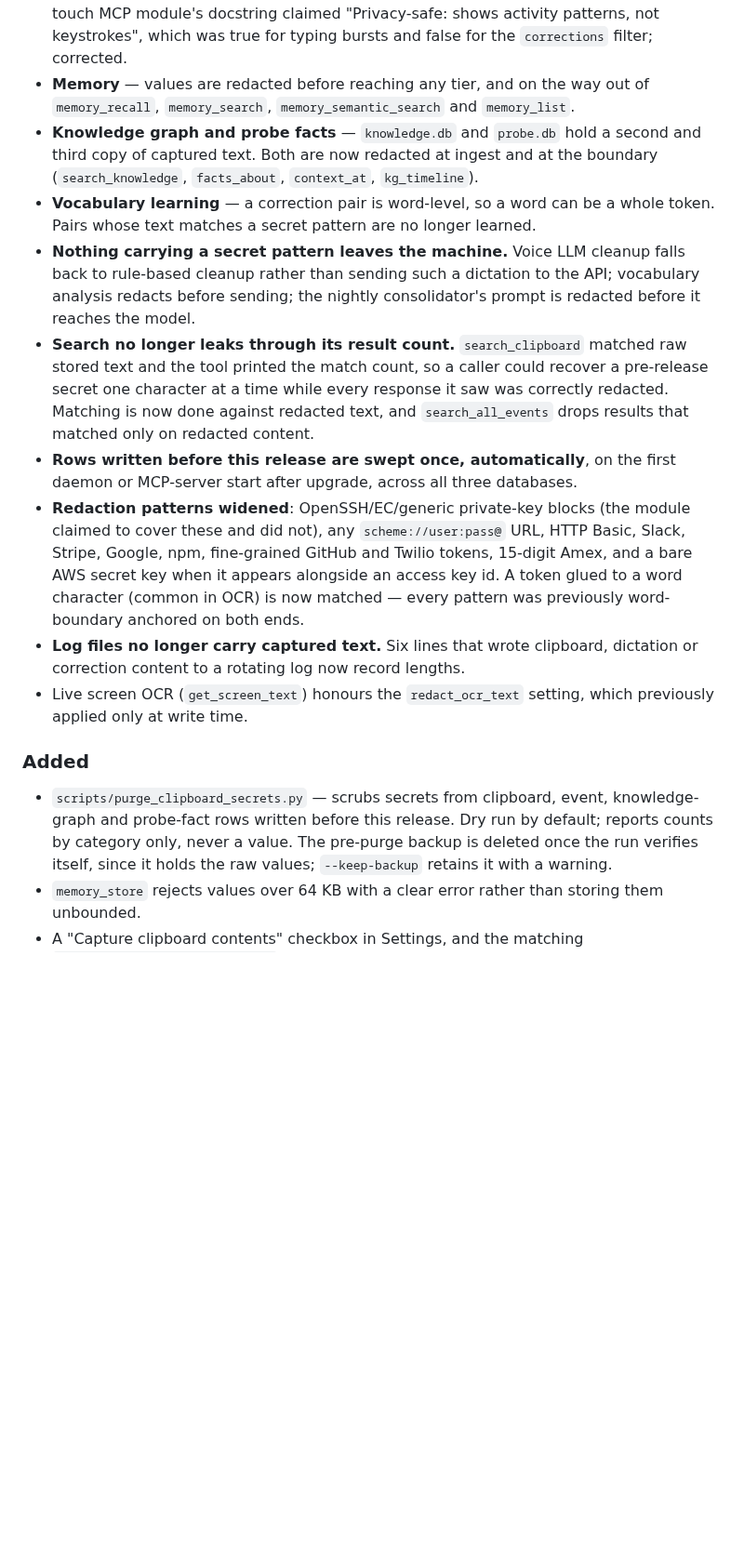
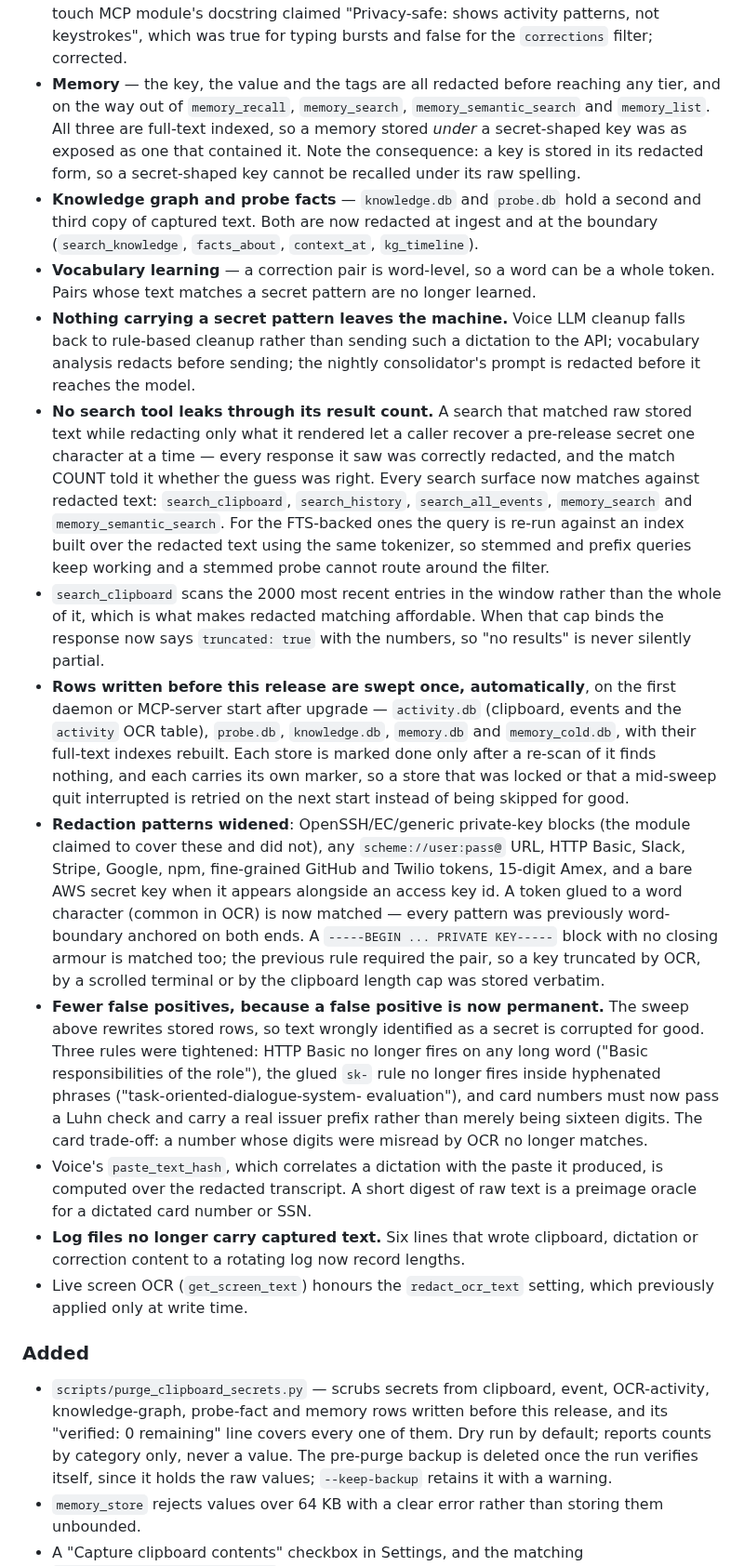
Before and after one commit to ContextPulse/contextpulse, a Markdown page: CHANGELOG.md, the part around the change. Shown at 93% size. Drawn GitHub-style; blank space fills up the shorter version.

Commit message:
docs(changelog): narrow the three overstated 0.1.1 claims to what is true
The reviewer flagged three claims the diff did not support. All three are
now true, and the entries say what makes them true rather than asserting
more broadly.

1. "Search no longer leaks through its result count" was false for
   search_history and memory_search. The bullet now names every search
   surface it covers -- search_clipboard, search_history, search_all_events,
   memory_search, memory_semantic_search -- and says how the FTS-backed ones
   do it, since a stemmed probe routed around the first filter.

2. "swept ... across all three databases" described two tables of one
   database plus two derived stores, missed `activity` and both memory
   databases, and did not retry a failed store. The bullet now lists the
   five databases by name and states the per-store marker and the re-scan
   that has to pass before one is written.

3. "search_all_events drops results that matched only on redacted content"
   was true but incomplete; it is folded into the first bullet with the
   tokenizer detail that makes it hold.

Three additions for things the release does that it did not claim: the
unterminated private-key block, the three tightened false-positive rules
with the OCR card trade-off named, and the redacted paste_text_hash. The
memory bullet now covers key and tags and states the consequence a user
will actually hit -- a secret-shaped key cannot be recalled under its raw
spelling. The purge-script entry lists the stores its "verified" line now
covers.

Verified against the code, not from memory: every tool named above is in
this branch's tests, and the scan-cap sentence matches the string the tool
emits.
  ruff check over the CI scope (7 src trees) -> All checks passed
  pytest packages/ --ignore=packages/agent -> 1906 passed, 12 skipped

Claude-Session: https://claude.ai/code/session_01LJD49gGRttfKx1BXBdgBMD

```diff
--- a/CHANGELOG.md
+++ b/CHANGELOG.md
@@ -26,9 +26,12 @@ present in voice, touch, memory and the two derived stores.
   boundary. The touch MCP module's docstring claimed "Privacy-safe: shows
   activity patterns, not keystrokes", which was true for typing bursts and
   false for the `corrections` filter; corrected.
-- **Memory** — values are redacted before reaching any tier, and on the way out
-  of `memory_recall`, `memory_search`, `memory_semantic_search` and
-  `memory_list`.
+- **Memory** — the key, the value and the tags are all redacted before reaching
+  any tier, and on the way out of `memory_recall`, `memory_search`,
+  `memory_semantic_search` and `memory_list`. All three are full-text indexed,
+  so a memory stored *under* a secret-shaped key was as exposed as one that
+  contained it. Note the consequence: a key is stored in its redacted form, so
+  a secret-shaped key cannot be recalled under its raw spelling.
 - **Knowledge graph and probe facts** — `knowledge.db` and `probe.db` hold a
   second and third copy of captured text. Both are now redacted at ingest and
   at the boundary (`search_knowledge`, `facts_about`, `context_at`,
@@ -39,20 +42,47 @@ present in voice, touch, memory and the two derived stores.
   falls back to rule-based cleanup rather than sending such a dictation to the
   API; vocabulary analysis redacts before sending; the nightly consolidator's
   prompt is redacted before it reaches the model.
-- **Search no longer leaks through its result count.** `search_clipboard`
-  matched raw stored text and the tool printed the match count, so a caller
-  could recover a pre-release secret one character at a time while every
-  response it saw was correctly redacted. Matching is now done against redacted
-  text, and `search_all_events` drops results that matched only on redacted
-  content.
+- **No search tool leaks through its result count.** A search that matched raw
+  stored text while redacting only what it rendered let a caller recover a
+  pre-release secret one character at a time — every response it saw was
+  correctly redacted, and the match COUNT told it whether the guess was right.
+  Every search surface now matches against redacted text: `search_clipboard`,
+  `search_history`, `search_all_events`, `memory_search` and
+  `memory_semantic_search`. For the FTS-backed ones the query is re-run against
+  an index built over the redacted text using the same tokenizer, so stemmed
+  and prefix queries keep working and a stemmed probe cannot route around the
+  filter.
+- `search_clipboard` scans the 2000 most recent entries in the window rather
+  than the whole of it, which is what makes redacted matching affordable. When
+  that cap binds the response now says `truncated: true` with the numbers, so
+  "no results" is never silently partial.
 - **Rows written before this release are swept once, automatically**, on the
-  first daemon or MCP-server start after upgrade, across all three databases.
+  first daemon or MCP-server start after upgrade — `activity.db` (clipboard,
+  events and the `activity` OCR table), `probe.db`, `knowledge.db`, `memory.db`
+  and `memory_cold.db`, with their full-text indexes rebuilt. Each store is
+  marked done only after a re-scan of it finds nothing, and each carries its own
+  marker, so a store that was locked or that a mid-sweep quit interrupted is
+  retried on the next start instead of being skipped for good.
 - **Redaction patterns widened**: OpenSSH/EC/generic private-key blocks (the
   module claimed to cover these and did not), any `scheme://user:pass@` URL,
   HTTP Basic, Slack, Stripe, Google, npm, fine-grained GitHub and Twilio
   tokens, 15-digit Amex, and a bare AWS secret key when it appears alongside an
   access key id. A token glued to a word character (common in OCR) is now
   matched — every pattern was previously word-boundary anchored on both ends.
+  A `-----BEGIN ... PRIVATE KEY-----` block with no closing armour is matched
+  too; the previous rule required the pair, so a key truncated by OCR, by a
+  scrolled terminal or by the clipboard length cap was stored verbatim.
+- **Fewer false positives, because a false positive is now permanent.** The
+  sweep above rewrites stored rows, so text wrongly identified as a secret is
+  corrupted for good. Three rules were tightened: HTTP Basic no longer fires on
+  any long word ("Basic responsibilities of the role"), the glued `sk-` rule no
+  longer fires inside hyphenated phrases ("task-oriented-dialogue-system-
+  evaluation"), and card numbers must now pass a Luhn check and carry a real
+  issuer prefix rather than merely being sixteen digits. The card trade-off:
+  a number whose digits were misread by OCR no longer matches.
+- Voice's `paste_text_hash`, which correlates a dictation with the paste it
+  produced, is computed over the redacted transcript. A short digest of raw
+  text is a preimage oracle for a dictated card number or SSN.
 - **Log files no longer carry captured text.** Six lines that wrote clipboard,
   dictation or correction content to a rotating log now record lengths.
 - Live screen OCR (`get_screen_text`) honours the `redact_ocr_text` setting,
@@ -61,8 +91,9 @@ present in voice, touch, memory and the two derived stores.
 ### Added
 
 - `scripts/purge_clipboard_secrets.py` — scrubs secrets from clipboard, event,
-  knowledge-graph and probe-fact rows written before this release. Dry run by
-  default; reports counts by category only, never a value. The pre-purge backup
+  OCR-activity, knowledge-graph, probe-fact and memory rows written before this
+  release, and its "verified: 0 remaining" line covers every one of them.
+  Dry run by default; reports counts by category only, never a value. The pre-purge backup
   is deleted once the run verifies itself, since it holds the raw values;
   `--keep-backup` retains it with a warning.
 - `memory_store` rejects values over 64 KB with a clear error rather than
```
